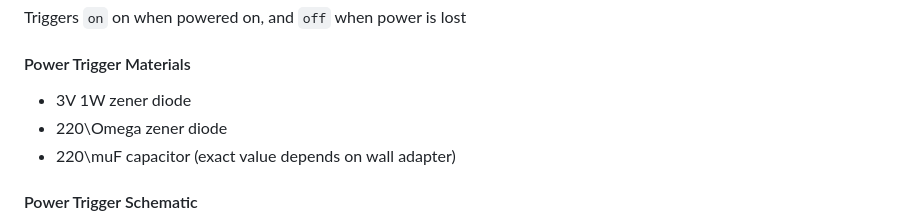
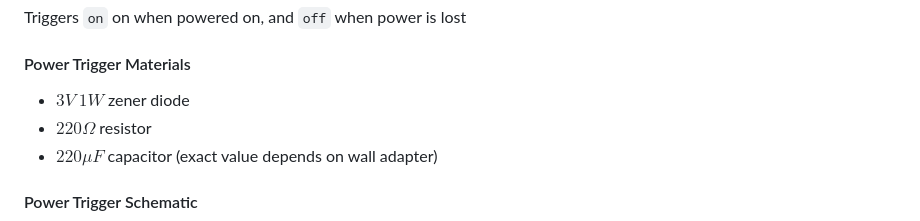
Before and after one commit to PrinceOfPuppers/smart-home-server, a Markdown page: README.md, the part around the change. Drawn GitHub-style.

```diff
--- a/README.md
+++ b/README.md
@@ -110,9 +110,9 @@ Adjust `SERVO_PRESS_ANGLE_UP` and `SERVO_PRESS_ANGLE_DOWN` if the module is stil
 Triggers `on` on when powered on, and `off` when power is lost
 
 #### Power Trigger Materials
-- 3V 1W zener diode
-- 220\Omega zener diode
-- 220\muF capacitor (exact value depends on wall adapter)
+- $3V$ $1W$ zener diode
+- $220 \Omega$ resistor
+- $220 \mu F$  capacitor (exact value depends on wall adapter)
 
 #### Power Trigger Schematic
 
```
